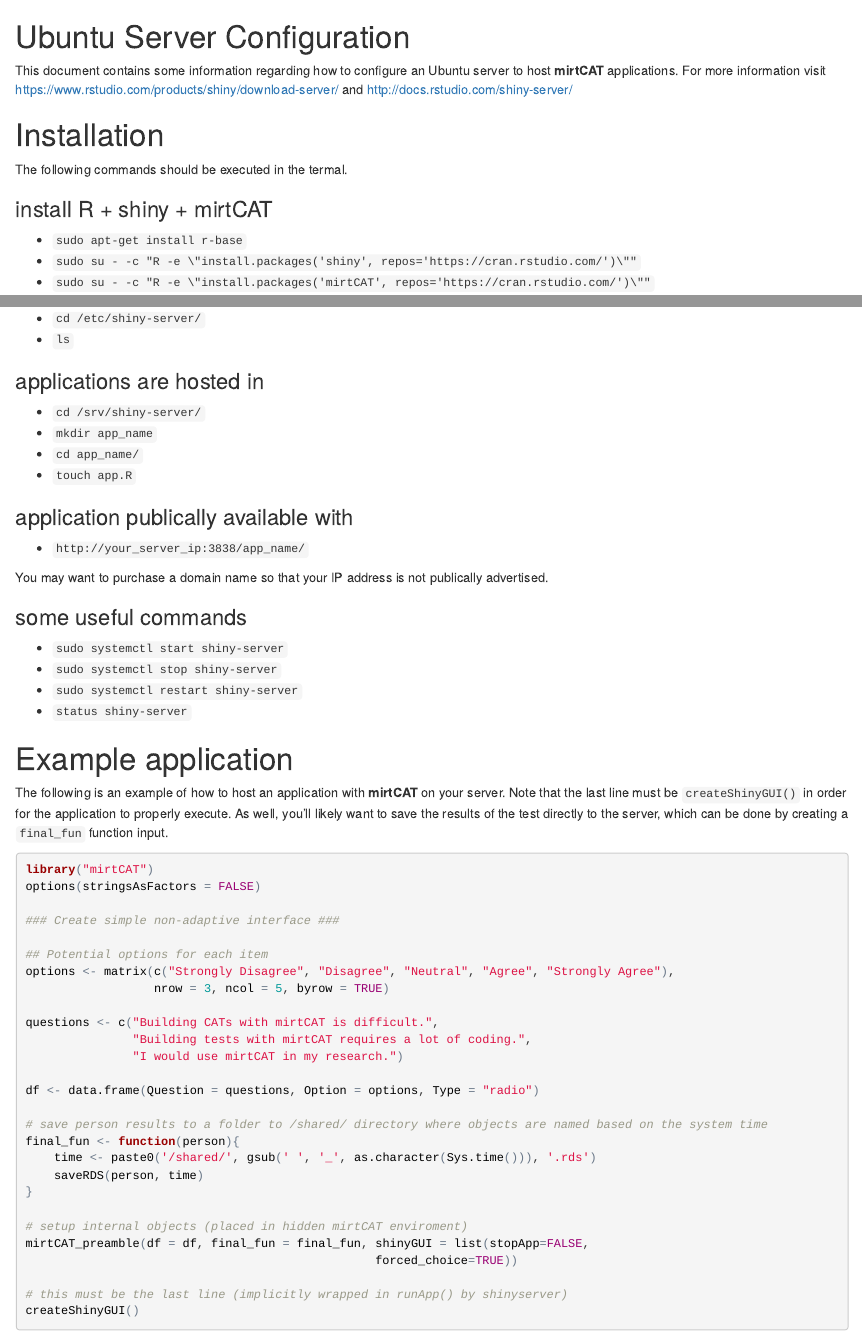
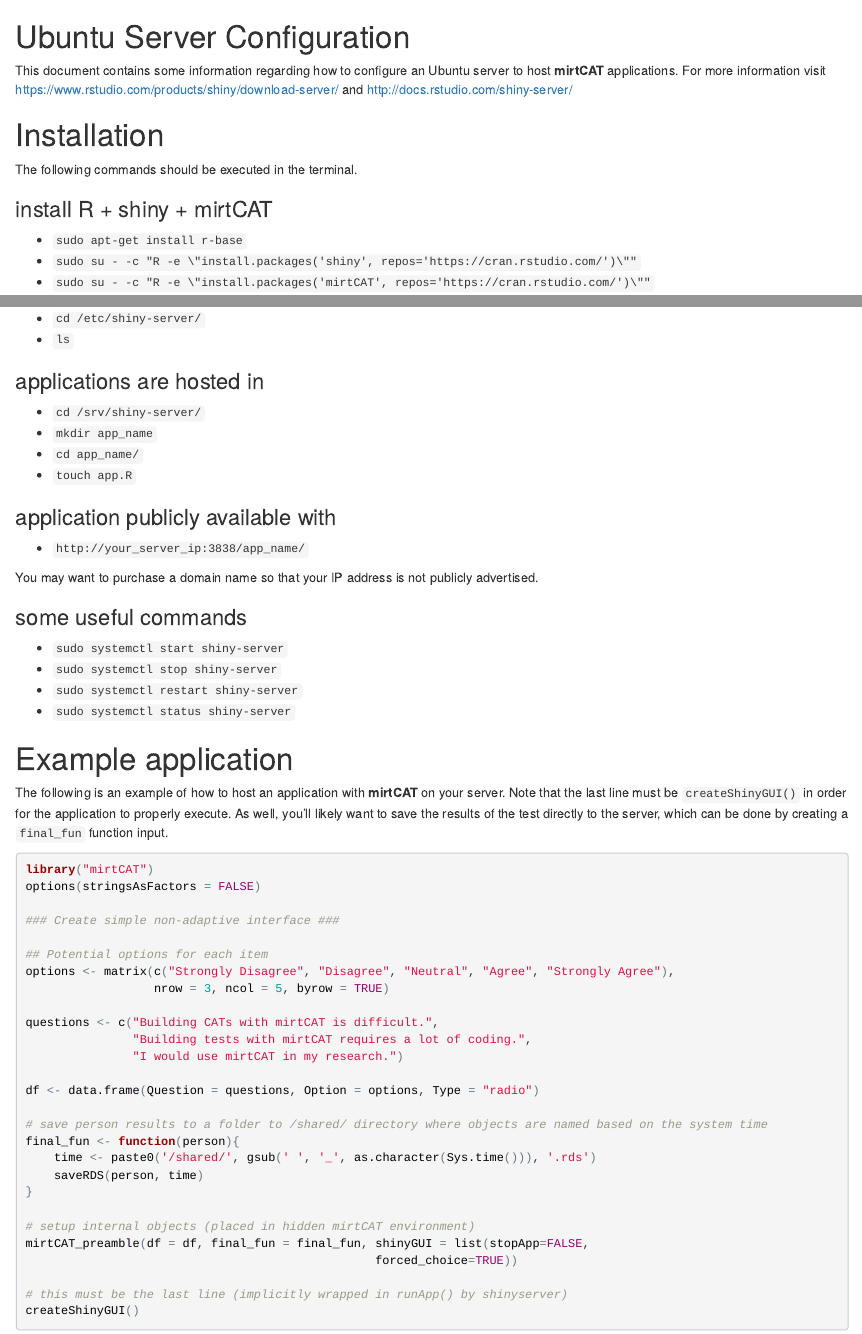
Before and after one commit to philchalmers/mirtCAT, an R Markdown document (server-setup.Rmd): the page in a window 1100 px wide, from its top, and a second part further down, joined at a grey line. The pictures show the output file server-setup.html that the author committed with the source, opened offline.

Commit message:
update for new server version

```diff
--- a/server-setup.Rmd
+++ b/server-setup.Rmd
@@ -6,7 +6,7 @@
 
 # Installation
 
-The following commands should be executed in the termal.
+The following commands should be executed in the terminal.
 
 ### install R + shiny + mirtCAT
 
@@ -31,18 +31,18 @@
 - `cd app_name/`
 - `touch app.R`
 
-### application publically available with
+### application publicly available with
 
 - `http://your_server_ip:3838/app_name/`
 
-You may want to purchase a domain name so that your IP address is not publically advertised.
+You may want to purchase a domain name so that your IP address is not publicly advertised.
 
 ### some useful commands
 
 - `sudo systemctl start shiny-server`
 - `sudo systemctl stop shiny-server`
 - `sudo systemctl restart shiny-server`
-- `status shiny-server`
+- `sudo systemctl status shiny-server`
 
 # Example application
 
@@ -70,7 +70,7 @@
 	saveRDS(person, time)
 }
 
-# setup internal objects (placed in hidden mirtCAT enviroment)
+# setup internal objects (placed in hidden mirtCAT environment)
 mirtCAT_preamble(df = df, final_fun = final_fun, shinyGUI = list(stopApp=FALSE,
                                                  forced_choice=TRUE))
 
```
Also changed, not shown: server-setup.html.
